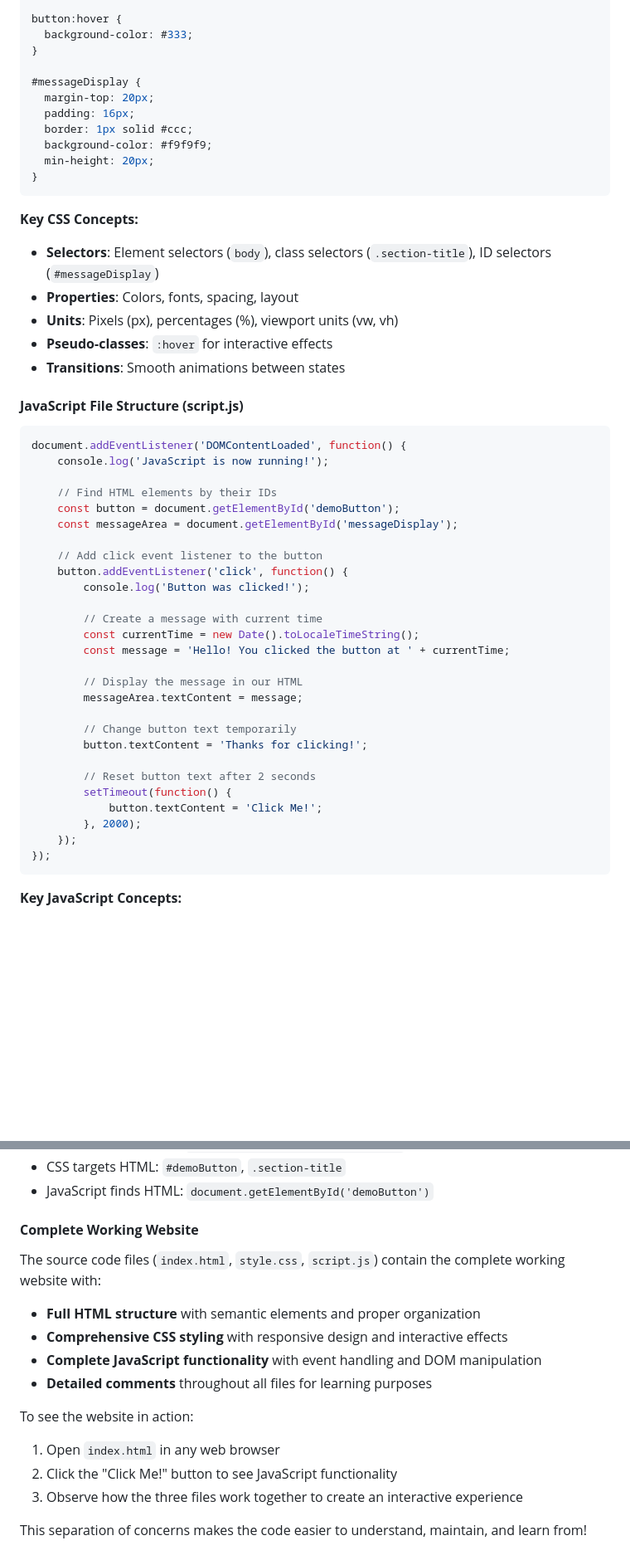
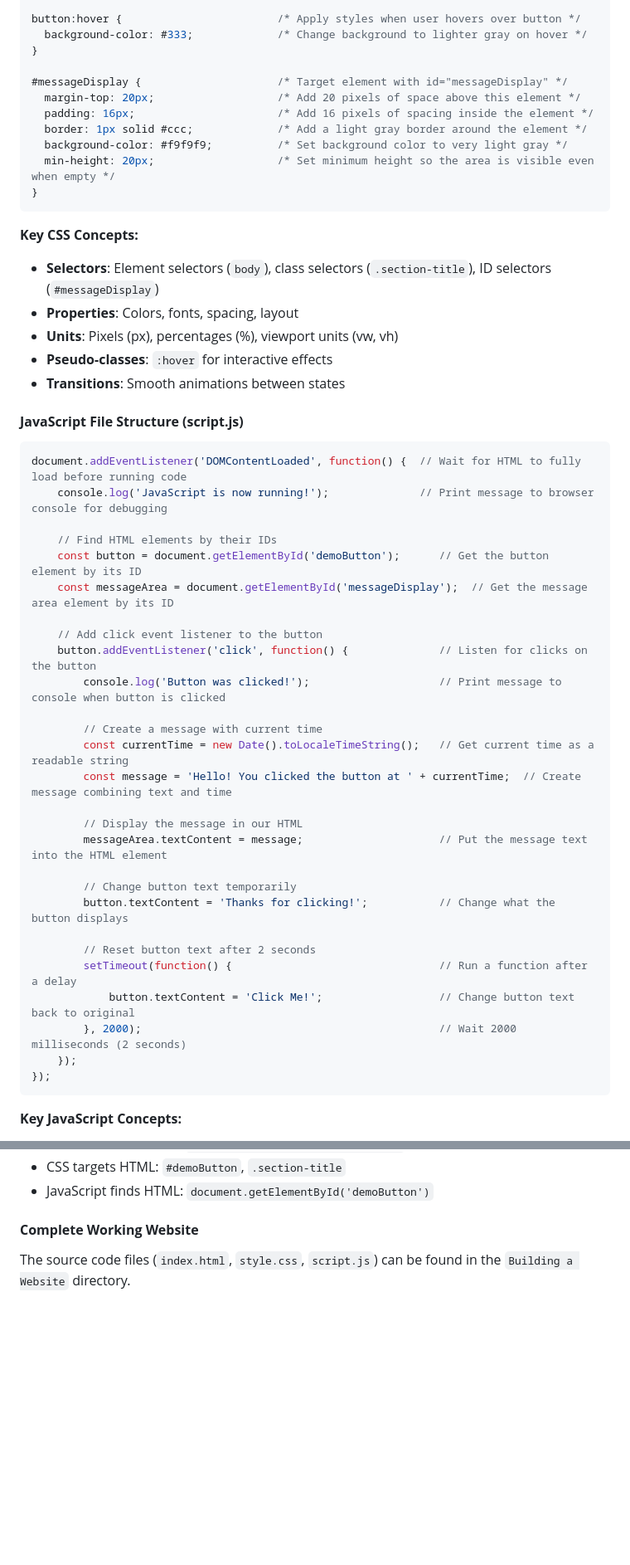
Before and after one commit to isohale/cdw-class, a Markdown page: Building a Website/README.md, 2 parts joined by grey strips. Shown at 83% size. Rendered like a GitHub page; blank space fills up the shorter version.

````diff
--- a/Building a Website/README.md
+++ b/Building a Website/README.md
@@ -214,15 +214,15 @@ button {
 }
 
-button:hover {
-  background-color: #333;
+button:hover {                        /* Apply styles when user hovers over button */
+  background-color: #333;             /* Change background to lighter gray on hover */
 }
 
-#messageDisplay {
-  margin-top: 20px;
-  padding: 16px;
-  border: 1px solid #ccc;
-  background-color: #f9f9f9;
-  min-height: 20px;
+#messageDisplay {                     /* Target element with id="messageDisplay" */
+  margin-top: 20px;                   /* Add 20 pixels of space above this element */
+  padding: 16px;                      /* Add 16 pixels of spacing inside the element */
+  border: 1px solid #ccc;             /* Add a light gray border around the element */
+  background-color: #f9f9f9;          /* Set background color to very light gray */
+  min-height: 20px;                   /* Set minimum height so the area is visible even when empty */
 }
 ```
 
@@ -235,31 +235,31 @@ button:hover {
 
 #### **JavaScript File Structure (script.js)**
 ```javascript
-document.addEventListener('DOMContentLoaded', function() {
-    console.log('JavaScript is now running!');
+document.addEventListener('DOMContentLoaded', function() {  // Wait for HTML to fully load before running code
+    console.log('JavaScript is now running!');              // Print message to browser console for debugging
 
     // Find HTML elements by their IDs
-    const button = document.getElementById('demoButton');
-    const messageArea = document.getElementById('messageDisplay');
+    const button = document.getElementById('demoButton');      // Get the button element by its ID
+    const messageArea = document.getElementById('messageDisplay');  // Get the message area element by its ID
 
     // Add click event listener to the button
-    button.addEventListener('click', function() {
-        console.log('Button was clicked!');
+    button.addEventListener('click', function() {              // Listen for clicks on the button
+        console.log('Button was clicked!');                    // Print message to console when button is clicked
 
         // Create a message with current time
-        const currentTime = new Date().toLocaleTimeString();
-        const message = 'Hello! You clicked the button at ' + currentTime;
+        const currentTime = new Date().toLocaleTimeString();   // Get current time as a readable string
+        const message = 'Hello! You clicked the button at ' + currentTime;  // Create message combining text and time
 
         // Display the message in our HTML
-        messageArea.textContent = message;
+        messageArea.textContent = message;                     // Put the message text into the HTML element
 
         // Change button text temporarily
-        button.textContent = 'Thanks for clicking!';
+        button.textContent = 'Thanks for clicking!';           // Change what the button displays
 
         // Reset button text after 2 seconds
-        setTimeout(function() {
-            button.textContent = 'Click Me!';
-        }, 2000);
+        setTimeout(function() {                                // Run a function after a delay
+            button.textContent = 'Click Me!';                  // Change button text back to original
+        }, 2000);                                              // Wait 2000 milliseconds (2 seconds)
     });
 });
 ```
@@ -284,15 +284,4 @@ document.addEventListener('DOMContentLoaded', function() {
 - JavaScript finds HTML: `document.getElementById('demoButton')`
 
 #### **Complete Working Website**
-The source code files (`index.html`, `style.css`, `script.js`) contain the complete working website with:
-- **Full HTML structure** with semantic elements and proper organization
-- **Comprehensive CSS styling** with responsive design and interactive effects
-- **Complete JavaScript functionality** with event handling and DOM manipulation
-- **Detailed comments** throughout all files for learning purposes
-
-To see the website in action:
-1. Open `index.html` in any web browser
-2. Click the "Click Me!" button to see JavaScript functionality
-3. Observe how the three files work together to create an interactive experience
-
-This separation of concerns makes the code easier to understand, maintain, and learn from!
+The source code files (`index.html`, `style.css`, `script.js`) can be found in the `Building a Website` directory.
````
Also changed, not shown: other parts of Building a Website/README.md (+68 -68 lines).
